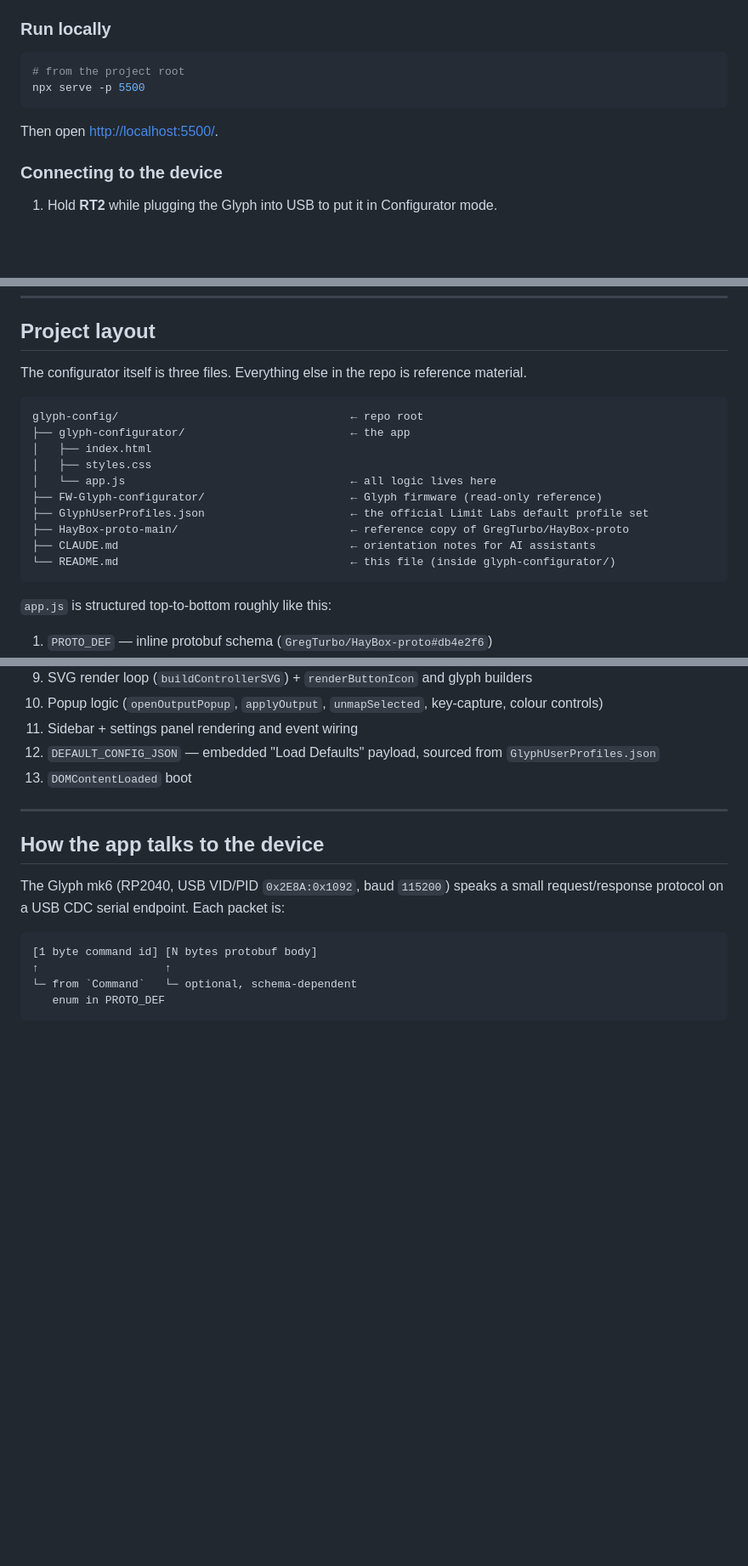
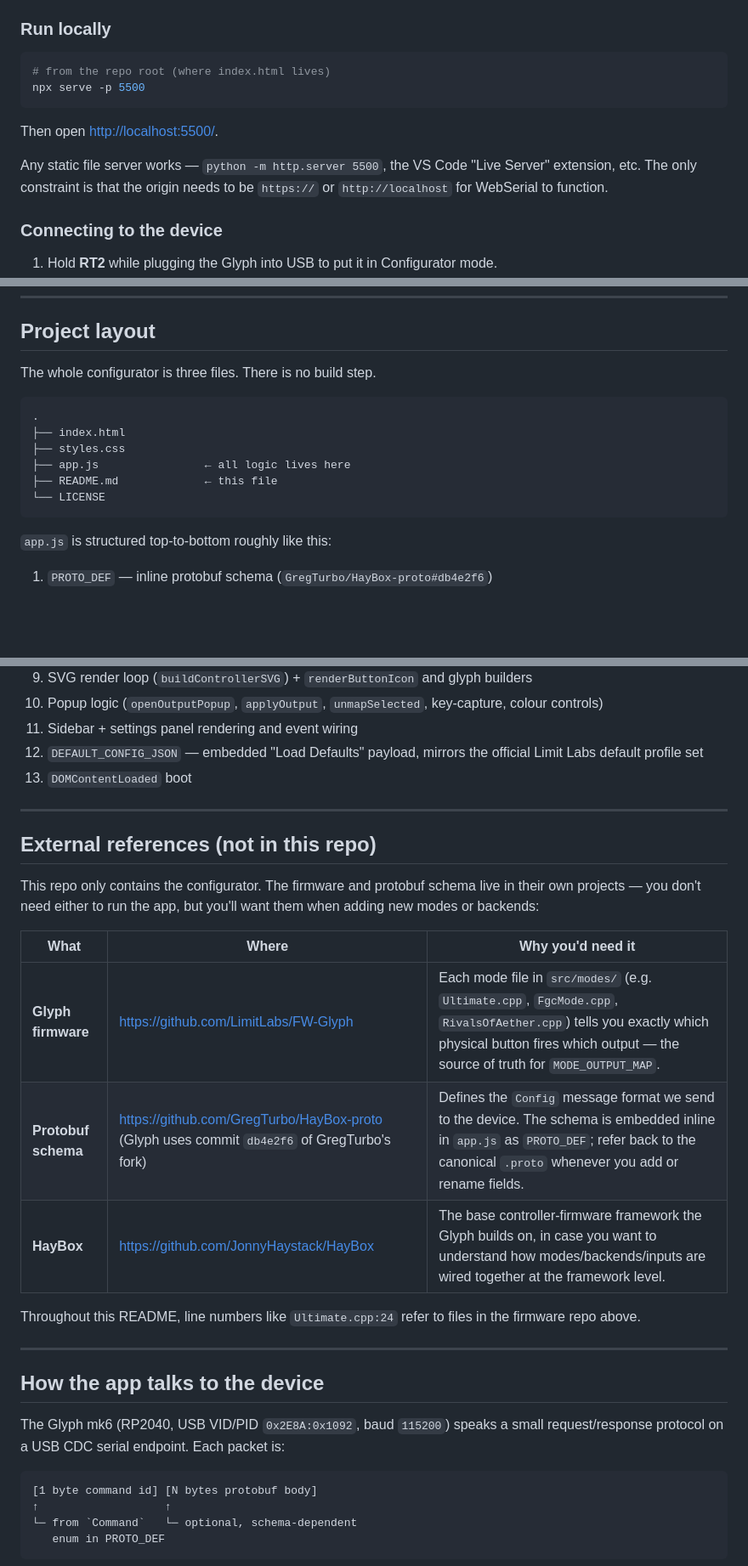
Before and after one commit to lyseste/glyph-remapper, a Markdown page: README.md, 3 parts joined by grey strips. Shown at 85% size. GitHub-like rendering; blank space fills up the shorter version.

````diff
--- a/README.md
+++ b/README.md
@@ -37,11 +37,13 @@
 ### Run locally
 
 ```bash
-# from the project root
+# from the repo root (where index.html lives)
 npx serve -p 5500
 ```
 
 Then open <http://localhost:5500/>.
+
+Any static file server works — `python -m http.server 5500`, the VS Code "Live Server" extension, etc. The only constraint is that the origin needs to be `https://` or `http://localhost` for WebSerial to function.
 
 ### Connecting to the device
 
@@ -70,19 +72,15 @@ You can also work entirely offline using the **Config File** ⬇ / ⬆ buttons t
 
 ## Project layout
 
-The configurator itself is three files. Everything else in the repo is reference material.
+The whole configurator is three files. There is no build step.
 
 ```
-glyph-config/                                   ← repo root
-├── glyph-configurator/                         ← the app
-│   ├── index.html
-│   ├── styles.css
-│   └── app.js                                  ← all logic lives here
-├── FW-Glyph-configurator/                      ← Glyph firmware (read-only reference)
-├── GlyphUserProfiles.json                      ← the official Limit Labs default profile set
-├── HayBox-proto-main/                          ← reference copy of GregTurbo/HayBox-proto
-├── CLAUDE.md                                   ← orientation notes for AI assistants
-└── README.md                                   ← this file (inside glyph-configurator/)
+.
+├── index.html
+├── styles.css
+├── app.js                ← all logic lives here
+├── README.md             ← this file
+└── LICENSE
 ```
 
 `app.js` is structured top-to-bottom roughly like this:
@@ -98,8 +96,22 @@ glyph-config/                                   ← repo root
 9. SVG render loop (`buildControllerSVG`) + `renderButtonIcon` and glyph builders
 10. Popup logic (`openOutputPopup`, `applyOutput`, `unmapSelected`, key-capture, colour controls)
 11. Sidebar + settings panel rendering and event wiring
-12. `DEFAULT_CONFIG_JSON` — embedded "Load Defaults" payload, sourced from `GlyphUserProfiles.json`
+12. `DEFAULT_CONFIG_JSON` — embedded "Load Defaults" payload, mirrors the official Limit Labs default profile set
 13. `DOMContentLoaded` boot
+
+---
+
+## External references (not in this repo)
+
+This repo only contains the configurator. The firmware and protobuf schema live in their own projects — you don't need either to run the app, but you'll want them when adding new modes or backends:
+
+| What | Where | Why you'd need it |
+|------|-------|--------------------|
+| **Glyph firmware** | <https://github.com/LimitLabs/FW-Glyph> | Each mode file in `src/modes/` (e.g. `Ultimate.cpp`, `FgcMode.cpp`, `RivalsOfAether.cpp`) tells you exactly which physical button fires which output — the source of truth for `MODE_OUTPUT_MAP`. |
+| **Protobuf schema** | <https://github.com/GregTurbo/HayBox-proto> (Glyph uses commit `db4e2f6` of GregTurbo's fork) | Defines the `Config` message format we send to the device. The schema is embedded inline in `app.js` as `PROTO_DEF`; refer back to the canonical `.proto` whenever you add or rename fields. |
+| **HayBox** | <https://github.com/JonnyHaystack/HayBox> | The base controller-firmware framework the Glyph builds on, in case you want to understand how modes/backends/inputs are wired together at the framework level. |
+
+Throughout this README, line numbers like `Ultimate.cpp:24` refer to files in the firmware repo above.
 
 ---
 
````
Also changed, not shown: other parts of README.md (+3 -3 lines).
